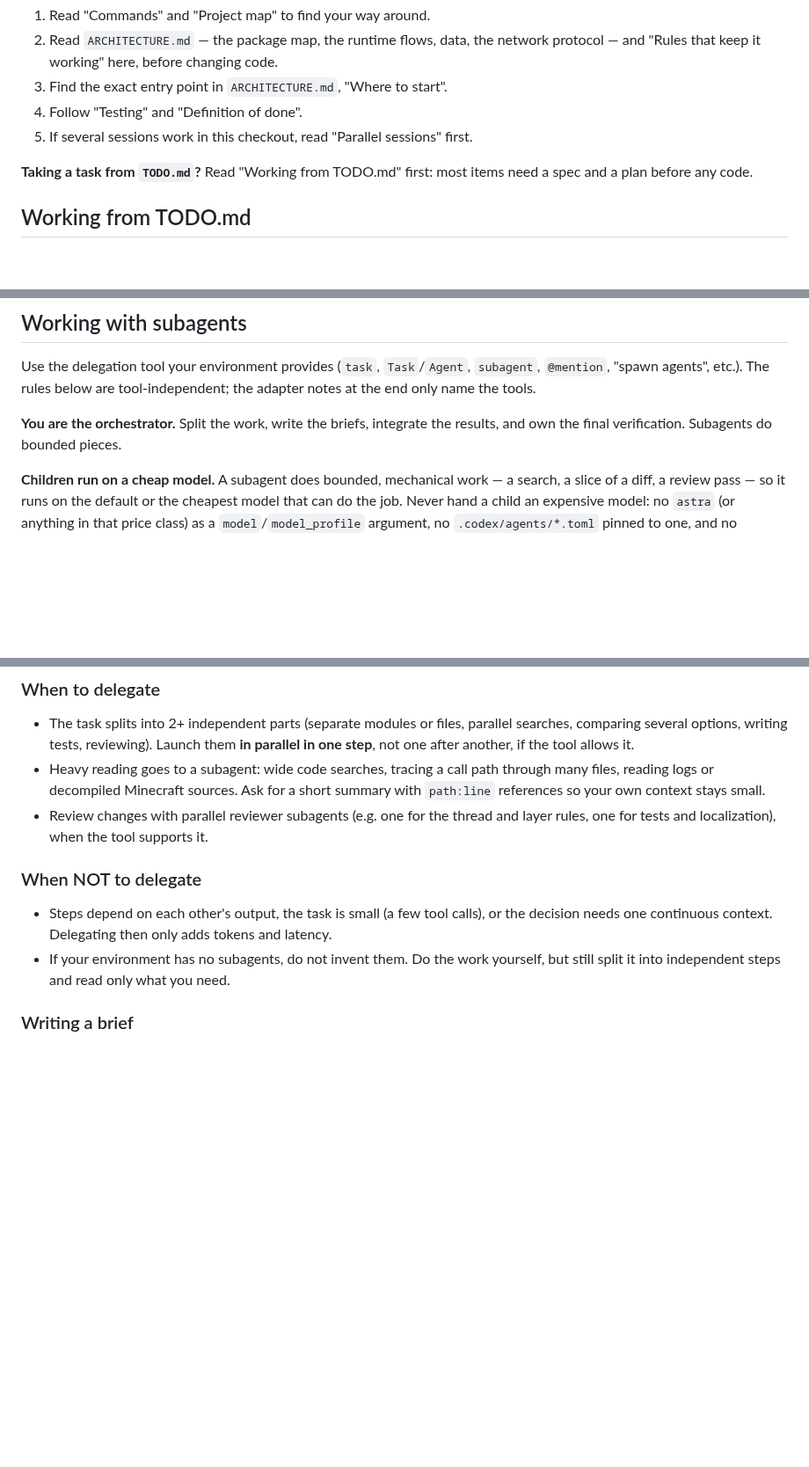
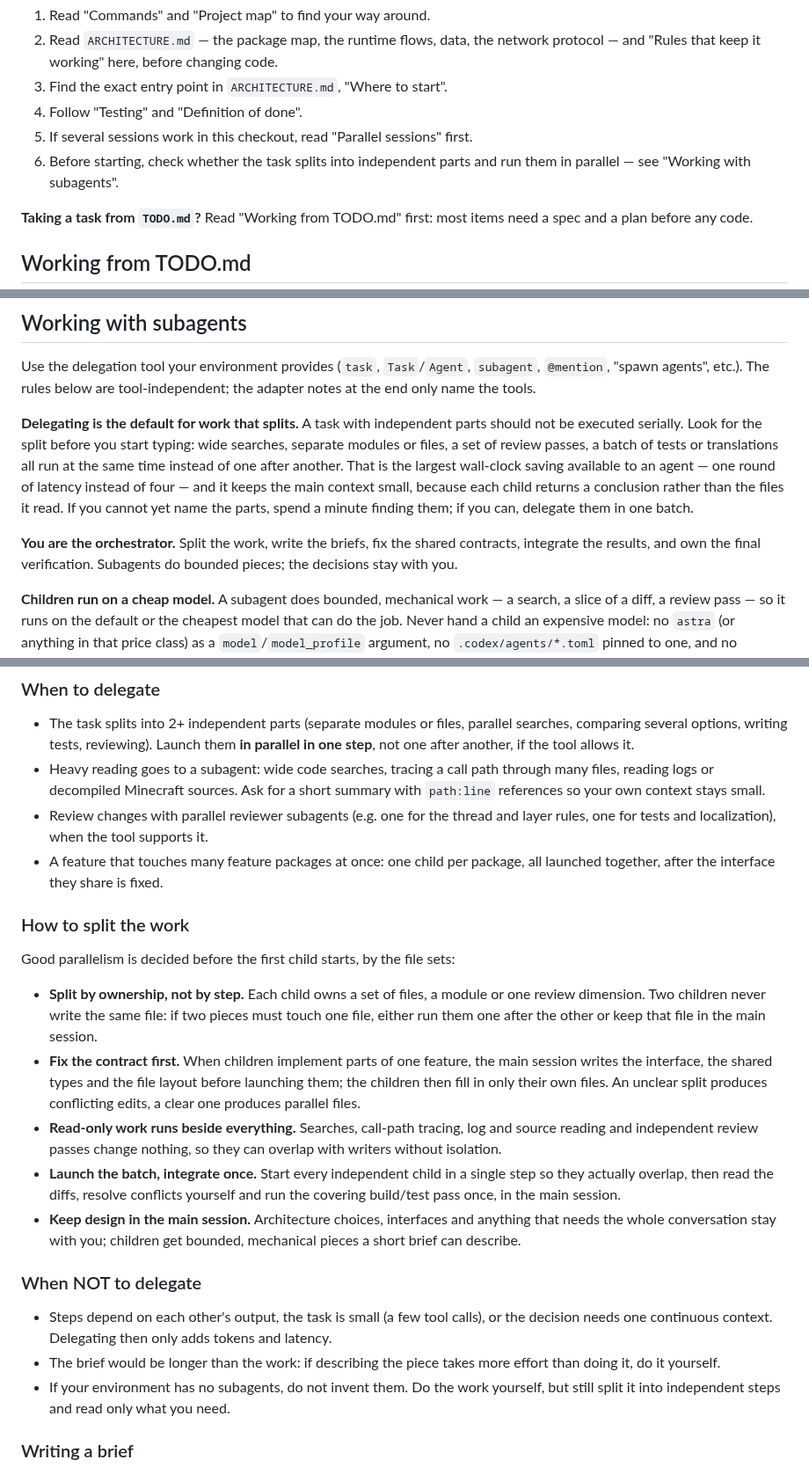
Before and after one commit to NemoKing1210/Friendai, a Markdown page: AGENTS.md, 3 parts joined by grey strips. Shown at 88% size. GitHub-like rendering; blank space fills up the shorter version.

Commit message:
docs(agents): make parallel subagents the default for split work

```diff
--- a/AGENTS.md
+++ b/AGENTS.md
@@ -11,6 +11,7 @@ The mod is **not client-only**: the server owns the companion entity, the brain,
 3. Find the exact entry point in `ARCHITECTURE.md`, "Where to start".
 4. Follow "Testing" and "Definition of done".
 5. If several sessions work in this checkout, read "Parallel sessions" first.
+6. Before starting, check whether the task splits into independent parts and run them in parallel — see "Working with subagents".
 
 **Taking a task from `TODO.md`?** Read "Working from TODO.md" first: most items need a spec and a plan before any code.
 
@@ -259,7 +260,9 @@ An agent slows itself down by running Gradle after every edit: a unit run costs
 
 Use the delegation tool your environment provides (`task`, `Task`/`Agent`, `subagent`, `@mention`, "spawn agents", etc.). The rules below are tool-independent; the adapter notes at the end only name the tools.
 
-**You are the orchestrator.** Split the work, write the briefs, integrate the results, and own the final verification. Subagents do bounded pieces.
+**Delegating is the default for work that splits.** A task with independent parts should not be executed serially. Look for the split before you start typing: wide searches, separate modules or files, a set of review passes, a batch of tests or translations all run at the same time instead of one after another. That is the largest wall-clock saving available to an agent — one round of latency instead of four — and it keeps the main context small, because each child returns a conclusion rather than the files it read. If you cannot yet name the parts, spend a minute finding them; if you can, delegate them in one batch.
+
+**You are the orchestrator.** Split the work, write the briefs, fix the shared contracts, integrate the results, and own the final verification. Subagents do bounded pieces; the decisions stay with you.
 
 **Children run on a cheap model.** A subagent does bounded, mechanical work — a search, a slice of a diff, a review pass — so it runs on the default or the cheapest model that can do the job. Never hand a child an expensive model: no `astra` (or anything in that price class) as a `model`/`model_profile` argument, no `.codex/agents/*.toml` pinned to one, and no copying a pricey session model into a child. If a piece of work seems to need the expensive model, the brief is wrong: split it smaller or do that piece yourself. Say which model a child ran on when a delegation's cost matters.
 
@@ -268,10 +271,22 @@ Use the delegation tool your environment provides (`task`, `Task`/`Agent`, `suba
 - The task splits into 2+ independent parts (separate modules or files, parallel searches, comparing several options, writing tests, reviewing). Launch them **in parallel in one step**, not one after another, if the tool allows it.
 - Heavy reading goes to a subagent: wide code searches, tracing a call path through many files, reading logs or decompiled Minecraft sources. Ask for a short summary with `path:line` references so your own context stays small.
 - Review changes with parallel reviewer subagents (e.g. one for the thread and layer rules, one for tests and localization), when the tool supports it.
+- A feature that touches many feature packages at once: one child per package, all launched together, after the interface they share is fixed.
+
+### How to split the work
+
+Good parallelism is decided before the first child starts, by the file sets:
+
+- **Split by ownership, not by step.** Each child owns a set of files, a module or one review dimension. Two children never write the same file: if two pieces must touch one file, either run them one after the other or keep that file in the main session.
+- **Fix the contract first.** When children implement parts of one feature, the main session writes the interface, the shared types and the file layout before launching them; the children then fill in only their own files. An unclear split produces conflicting edits, a clear one produces parallel files.
+- **Read-only work runs beside everything.** Searches, call-path tracing, log and source reading and independent review passes change nothing, so they can overlap with writers without isolation.
+- **Launch the batch, integrate once.** Start every independent child in a single step so they actually overlap, then read the diffs, resolve conflicts yourself and run the covering build/test pass once, in the main session.
+- **Keep design in the main session.** Architecture choices, interfaces and anything that needs the whole conversation stay with you; children get bounded, mechanical pieces a short brief can describe.
 
 ### When NOT to delegate
 
 - Steps depend on each other's output, the task is small (a few tool calls), or the decision needs one continuous context. Delegating then only adds tokens and latency.
+- The brief would be longer than the work: if describing the piece takes more effort than doing it, do it yourself.
 - If your environment has no subagents, do not invent them. Do the work yourself, but still split it into independent steps and read only what you need.
 
 ### Writing a brief
```
